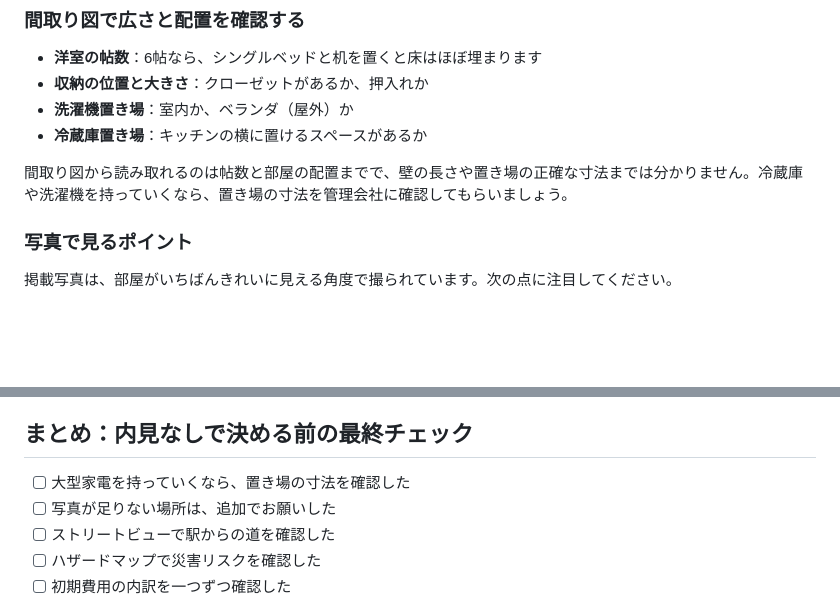
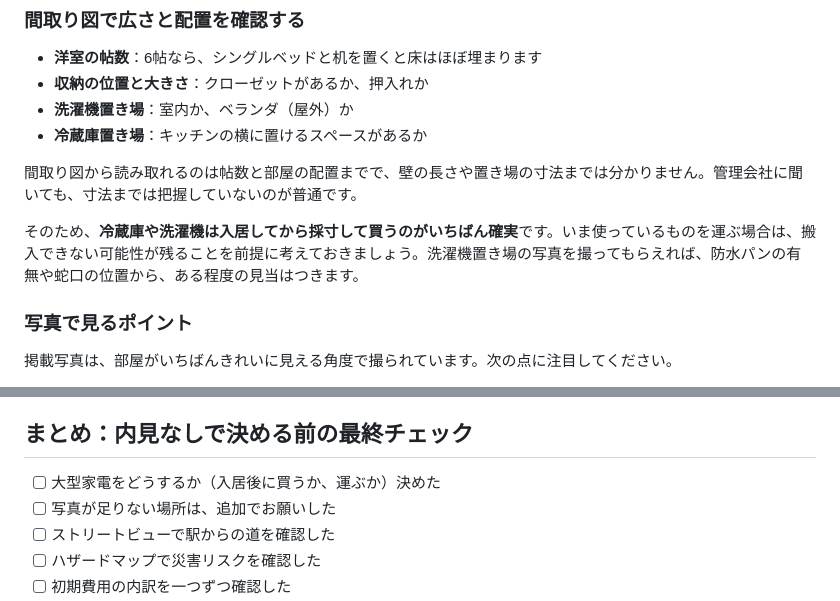
Before and after one commit to Hiro-guitar/taipachintai, a Markdown page: content/articles/naiken-nashi-checklist.md, 2 parts joined by grey strips. Drawn GitHub-style; blank space fills up the shorter version.

Commit message:
記事1: 寸法は管理会社も把握していない実態に合わせて修正
Co-Authored-By: Claude Opus 5 <noreply@anthropic.com>
Claude-Session: https://claude.ai/code/session_01GLr2PRipU3TjuD3RnHc92w

```diff
--- a/content/articles/naiken-nashi-checklist.md
+++ b/content/articles/naiken-nashi-checklist.md
@@ -39,7 +39,9 @@ slug: naiken-nashi-checklist
 - **洗濯機置き場**：室内か、ベランダ（屋外）か
 - **冷蔵庫置き場**：キッチンの横に置けるスペースがあるか
 
-間取り図から読み取れるのは帖数と部屋の配置までで、壁の長さや置き場の正確な寸法までは分かりません。冷蔵庫や洗濯機を持っていくなら、置き場の寸法を管理会社に確認してもらいましょう。
+間取り図から読み取れるのは帖数と部屋の配置までで、壁の長さや置き場の寸法までは分かりません。管理会社に聞いても、寸法までは把握していないのが普通です。
+
+そのため、**冷蔵庫や洗濯機は入居してから採寸して買うのがいちばん確実**です。いま使っているものを運ぶ場合は、搬入できない可能性が残ることを前提に考えておきましょう。洗濯機置き場の写真を撮ってもらえれば、防水パンの有無や蛇口の位置から、ある程度の見当はつきます。
 
 ### 写真で見るポイント
 
@@ -98,7 +100,7 @@ Googleマップのストリートビューを使えば、駅から部屋まで
 
 ## まとめ：内見なしで決める前の最終チェック
 
-- [ ] 大型家電を持っていくなら、置き場の寸法を確認した
+- [ ] 大型家電をどうするか（入居後に買うか、運ぶか）決めた
 - [ ] 写真が足りない場所は、追加でお願いした
 - [ ] ストリートビューで駅からの道を確認した
 - [ ] ハザードマップで災害リスクを確認した
```
